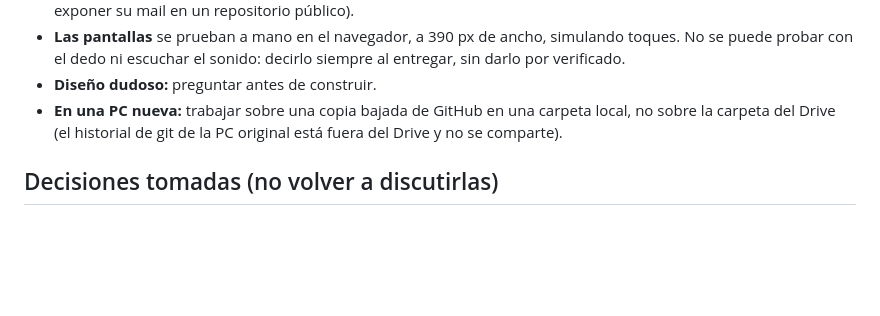
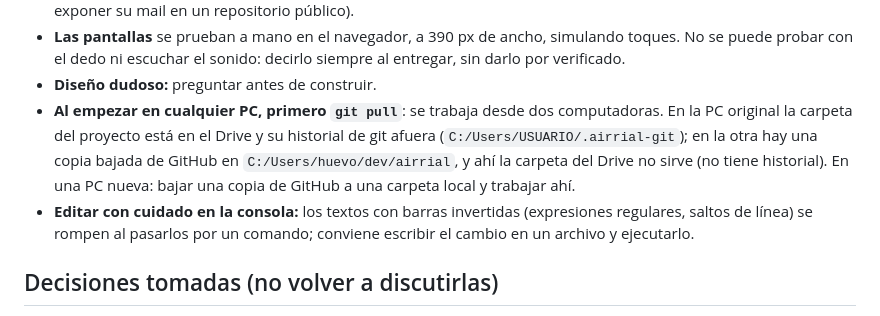
Before and after one commit to tomasgarmonica/airrial, a Markdown page: CLAUDE.md, the part around one of its changes. Drawn GitHub-style; blank space fills up the shorter version.

```diff
--- a/CLAUDE.md
+++ b/CLAUDE.md
@@ -42,8 +68,12 @@ y explicarle los pasos que le toquen de a uno.
 - **Las pantallas** se prueban a mano en el navegador, a 390 px de ancho, simulando toques. No se puede
   probar con el dedo ni escuchar el sonido: decirlo siempre al entregar, sin darlo por verificado.
 - **Diseño dudoso:** preguntar antes de construir.
-- **En una PC nueva:** trabajar sobre una copia bajada de GitHub en una carpeta local, no sobre la carpeta
-  del Drive (el historial de git de la PC original está fuera del Drive y no se comparte).
+- **Al empezar en cualquier PC, primero `git pull`**: se trabaja desde dos computadoras. En la PC original la
+  carpeta del proyecto está en el Drive y su historial de git afuera (`C:/Users/USUARIO/.airrial-git`); en la
+  otra hay una copia bajada de GitHub en `C:/Users/huevo/dev/airrial`, y ahí la carpeta del Drive no sirve
+  (no tiene historial). En una PC nueva: bajar una copia de GitHub a una carpeta local y trabajar ahí.
+- **Editar con cuidado en la consola:** los textos con barras invertidas (expresiones regulares, saltos de
+  línea) se rompen al pasarlos por un comando; conviene escribir el cambio en un archivo y ejecutarlo.
 
 ## Decisiones tomadas (no volver a discutirlas)
 
```
Also changed, not shown: other parts of CLAUDE.md (+47 -11 lines), PENDIENTES.md (+39 -16 lines).
